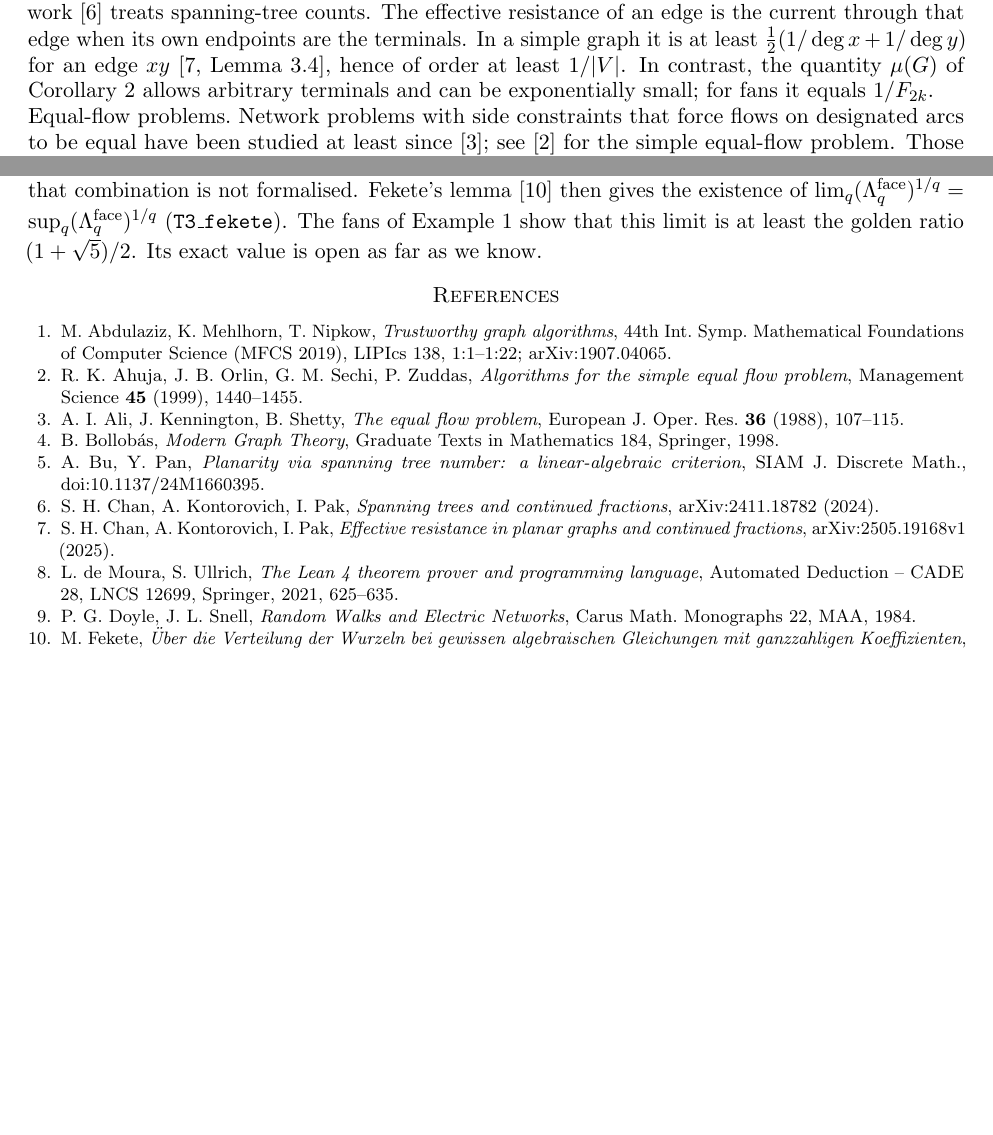
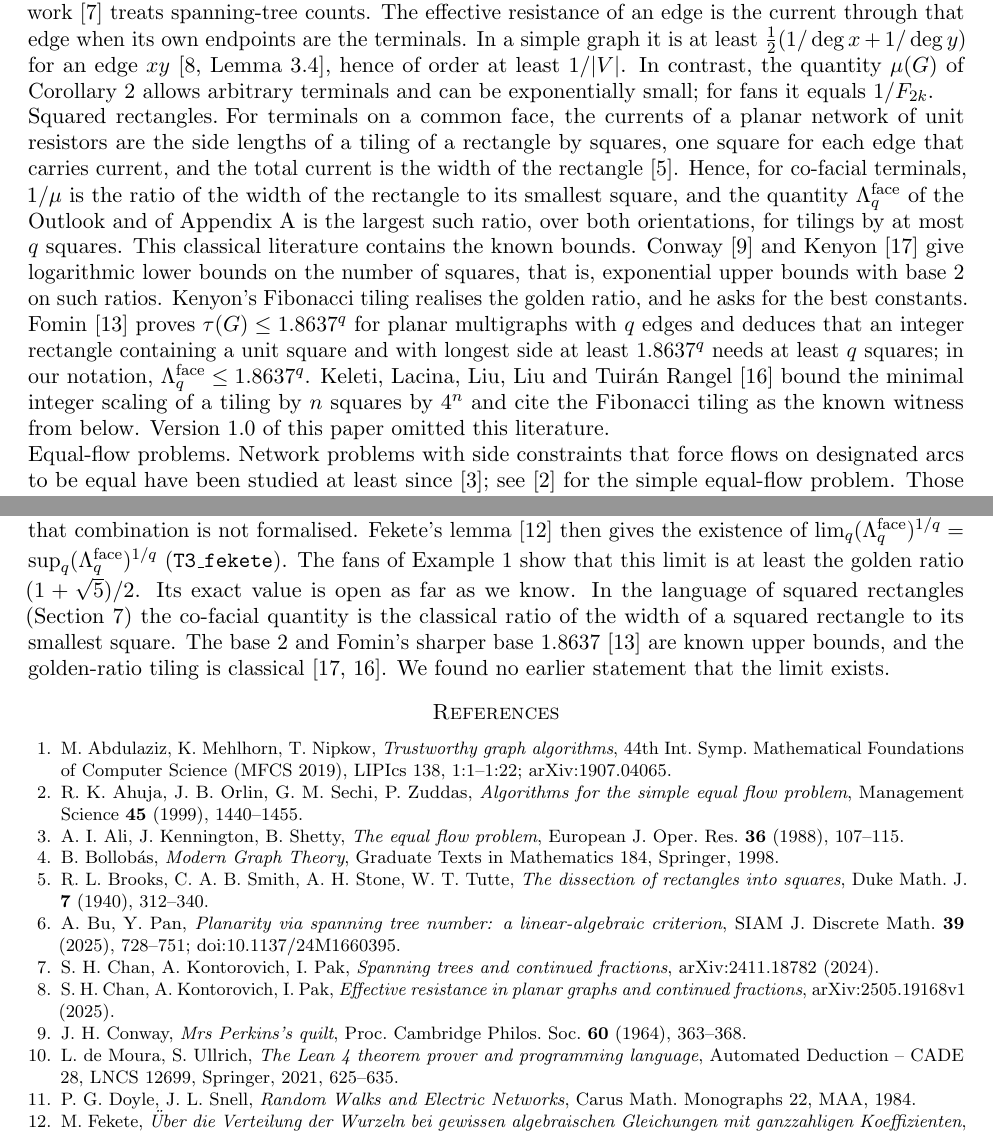
Before and after one commit to kosza123/flow-certificate-thresholds, a LaTeX paper (paper/flow_certificate_thresholds.tex): two parts of pages 8 and 10 of 10 before the commit and two parts of pages 8 and 10 of 11 after it, joined at a grey line, cut so that both start at the same text, the shorter picture padded with empty space. Compiled offline with pdfLaTeX.

Commit message:
Version 1.1: add the squared-rectangle literature (paper Section 7, Appendix A), Bu-Pan bibliographic data; Lean unchanged
Co-Authored-By: Claude Opus 5.5 <noreply@anthropic.com>
Claude-Session: https://claude.ai/code/session_0144bPPJ2WnHPmbzHaLsk2ow

```diff
--- a/paper/flow_certificate_thresholds.tex
+++ b/paper/flow_certificate_thresholds.tex
@@ -50,7 +50,7 @@
 \title[Machine-checked flow-certificate thresholds for planar graphs]{Machine-Checked Flow-Certificate Thresholds\\ for Planar Graphs Using Rotation-System Certificates}
 \author{Filip Majchrzak}
 \address{Independent researcher, Poland (SAPIO MORPHEUS project)}
-\thanks{ORCID 0009-0007-3475-8900. Version 1.0, 24 November 2026. Archived at Zenodo, \href{https://doi.org/10.5281/zenodo.24488176}{doi:10.5281/zenodo.24488176}. Text licensed CC BY 4.0; Lean code Apache-2.0.}
+\thanks{ORCID 0009-0007-3475-8900. Version 1.1, 24 November 2026. Version 1.1 adds the literature on squared rectangles (Section~7 and Appendix~A); the results and the Lean code are unchanged. Archived at Zenodo: this version \href{https://doi.org/10.5281/zenodo.24496271}{doi:10.5281/zenodo.24496271}; all versions \href{https://doi.org/10.5281/zenodo.24488175}{doi:10.5281/zenodo.24488175}. Text licensed CC BY 4.0; Lean code Apache-2.0.}
 \date{24 November 2026}
 
 \begin{document}
@@ -513,6 +513,20 @@ when its own endpoints are the terminals. In a simple graph it is at least
 $\tfrac12(1/\deg x+1/\deg y)$ for an edge $xy$ \cite[Lemma~3.4]{CKP25}, hence of order at least $1/|V|$. In contrast, the quantity $\mu(G)$ of Corollary~\ref{cor:theta} allows arbitrary terminals
 and can be exponentially small; for fans it equals $1/F_{2k}$.
 
+\paragraph{Squared rectangles.} For terminals on a common face, the currents of a planar network of unit resistors
+are the side lengths of a tiling of a rectangle by squares, one square for each edge that carries current, and the
+total current is the width of the rectangle \cite{BSST}. Hence, for co-facial terminals, $1/\mu$ is the ratio of
+the width of the rectangle to its smallest square, and the quantity $\Lambda^{\mathrm{face}}_q$ of the Outlook and
+of Appendix~\ref{app:growth} is the largest such ratio, over both orientations, for tilings by at most $q$ squares.
+This classical literature contains the known bounds. Conway \cite{Conway} and Kenyon \cite{Kenyon} give
+logarithmic lower bounds on the number of squares, that is, exponential upper bounds with base $2$ on such
+ratios. Kenyon's Fibonacci tiling realises the golden ratio, and he asks for the best constants. Fomin \cite{Fomin}
+proves $\tau(G)\le1.8637^q$ for planar multigraphs with $q$ edges and deduces that an integer rectangle containing
+a unit square and with longest side at least $1.8637^q$ needs at least $q$ squares; in our notation,
+$\Lambda^{\mathrm{face}}_q\le1.8637^q$. Keleti, Lacina, Liu, Liu and Tuir\'an Rangel \cite{Keleti} bound the
+minimal integer scaling of a tiling by $n$ squares by $4^n$ and cite the Fibonacci tiling as the known witness from
+below. Version~1.0 of this paper omitted this literature.
+
 \paragraph{Equal-flow problems.} Network problems with side constraints that force flows on designated arcs to be
 equal have been studied at least since \cite{AliKenningtonShetty}; see \cite{AhujaOrlinSechiZuddas} for the simple
 equal-flow problem. Those works optimise one network under equality constraints. Our question is different: we
@@ -609,7 +626,10 @@ $T_q\le\exp(2q/\mathrm e)$ once combined with the matrix-tree theorem and $\oper
 combination is not formalised. Fekete's lemma \cite{Fekete} then gives the existence of
 $\lim_q(\Lambda^{\mathrm{face}}_q)^{1/q}=\sup_q(\Lambda^{\mathrm{face}}_q)^{1/q}$ (\code{T3\_fekete}). The fans of
 Example~\ref{ex:fan} show that this limit is at least the golden ratio $(1+\sqrt5)/2$. Its exact value is open as
-far as we know.
+far as we know. In the language of squared rectangles (Section~\ref{sec:related}) the co-facial quantity is the
+classical ratio of the width of a squared rectangle to its smallest square. The base~$2$ and Fomin's sharper base
+$1.8637$ \cite{Fomin} are known upper bounds, and the golden-ratio tiling is classical \cite{Kenyon,Keleti}. We
+found no earlier statement that the limit exists.
 
 \bibliographystyle{amsplain}
 \begin{thebibliography}{99}
@@ -621,15 +641,20 @@ far as we know.
 \bibitem{AliKenningtonShetty} A.~I.~Ali, J.~Kennington, B.~Shetty, \emph{The equal flow problem}, European J.\
   Oper.\ Res.\ \textbf{36} (1988), 107--115.
 \bibitem{Bollobas} B.~Bollob\'as, \emph{Modern Graph Theory}, Graduate Texts in Mathematics 184, Springer, 1998.
+\bibitem{BSST} R.~L.~Brooks, C.~A.~B.~Smith, A.~H.~Stone, W.~T.~Tutte, \emph{The dissection of rectangles into
+  squares}, Duke Math.\ J.\ \textbf{7} (1940), 312--340.
 \bibitem{BuPan} A.~Bu, Y.~Pan, \emph{Planarity via spanning tree number: a linear-algebraic criterion}, SIAM J.\
-  Discrete Math., doi:10.1137/24M1660395.
+  Discrete Math.\ \textbf{39} (2025), 728--751; doi:10.1137/24M1660395.
 \bibitem{CKP24} S.~H.~Chan, A.~Kontorovich, I.~Pak, \emph{Spanning trees and continued fractions},
   arXiv:2411.18782 (2024).
 \bibitem{CKP25} S.~H.~Chan, A.~Kontorovich, I.~Pak, \emph{Effective resistance in planar graphs and continued
   fractions}, arXiv:2505.19168v1 (2025).
+\bibitem{Conway} J.~H.~Conway, \emph{Mrs Perkins's quilt}, Proc.\ Cambridge Philos.\ Soc.\ \textbf{60} (1964),
+  363--368.
 \bibitem{lean4} L.~de~Moura, S.~Ullrich, \emph{The Lean 4 theorem prover and programming language}, Automated
   Deduction -- CADE 28, LNCS 12699, Springer, 2021, 625--635.
 \bibitem{DoyleSnell} P.~G.~Doyle, J.~L.~Snell, \emph{Random Walks and Electric Networks}, Carus Math.\ Monographs
   22, MAA, 1984.
 \bibitem{Fekete} M.~Fekete, \emph{\"Uber die Verteilung der Wurzeln bei gewissen algebraischen Gleichungen mit
   ganzzahligen Koeffizienten}, Math.\ Z.\ \textbf{17} (1923), 228--249.
+\bibitem{Fomin} D.~Fomin, \emph{Elementary proof for the bounds of the complexity of a planar multigraph and the
```
Also changed, not shown: README.md, paper/flow_certificate_thresholds.pdf, paper/flow_certificate_thresholds.tex (16 more changed lines), 1 other file.
